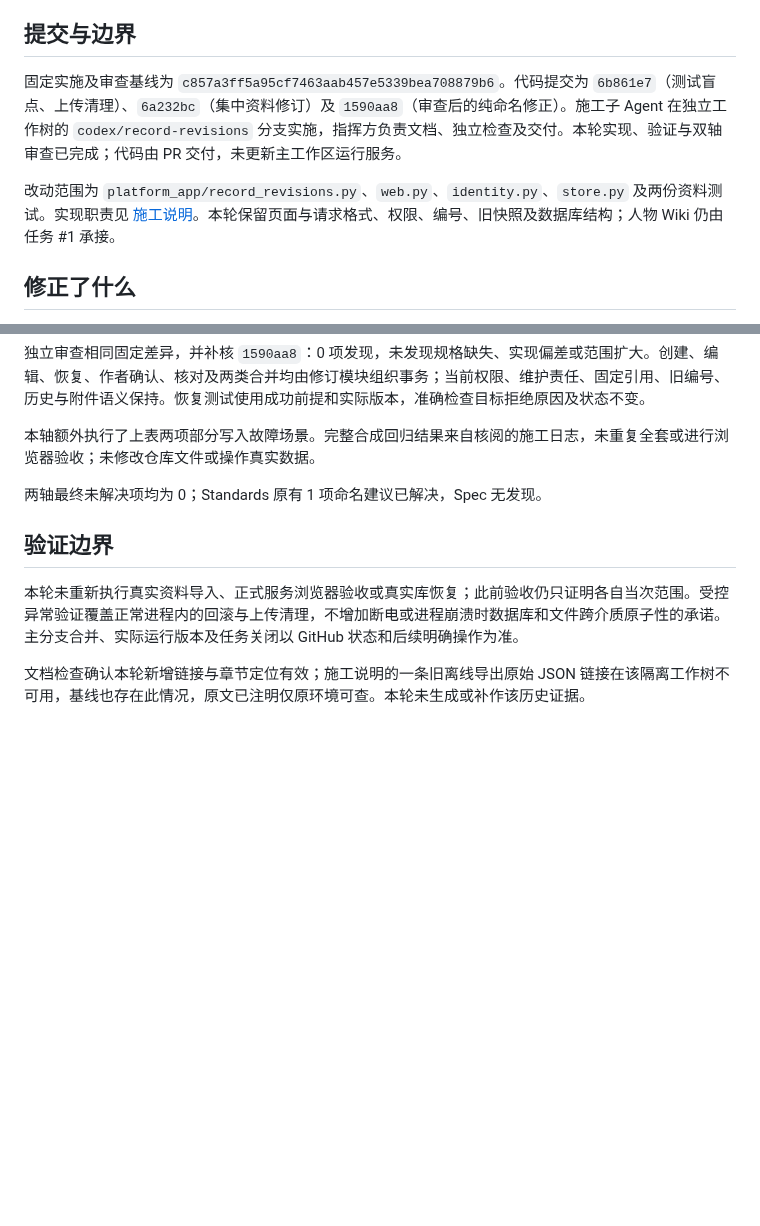
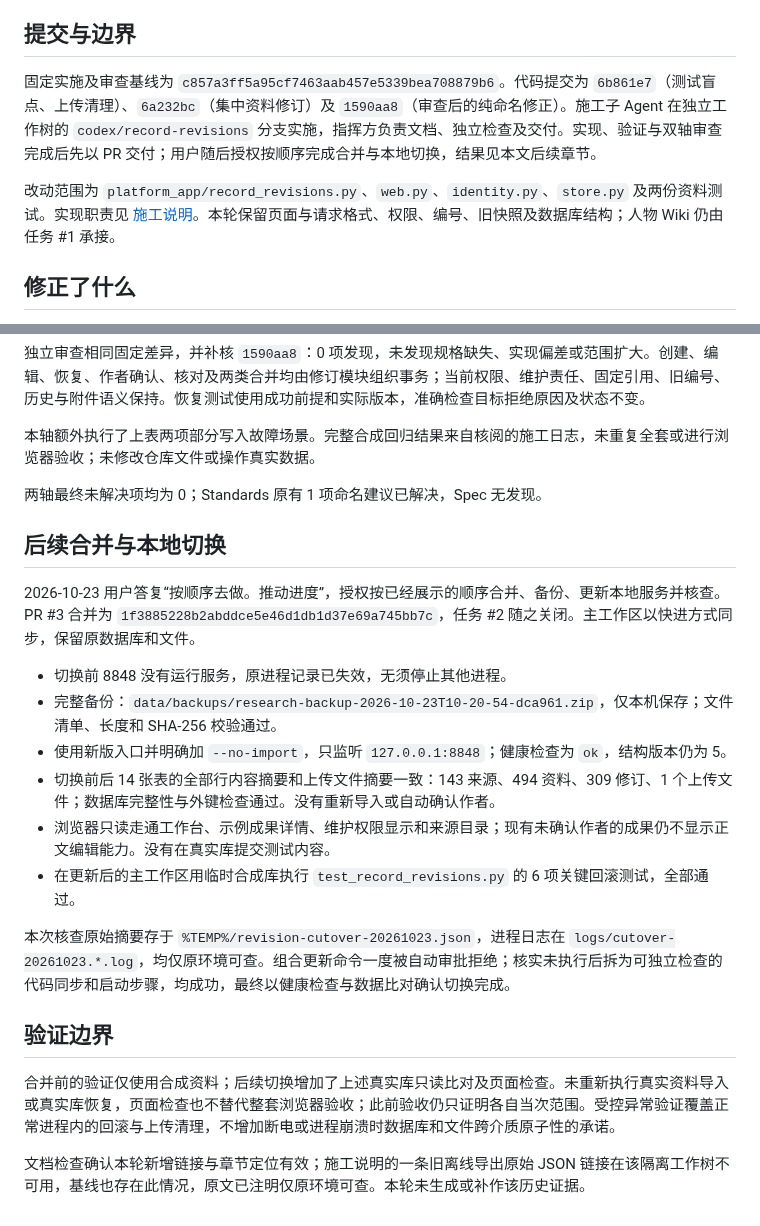
Before and after one commit to normaltank/DataBase, a Markdown page: work/资料修订与历史执行记录.md, 2 parts joined by grey strips. Rendered like a GitHub page; blank space fills up the shorter version.

Commit message:
docs: record merged revision release and local cutover

```diff
--- a/work/资料修订与历史执行记录.md
+++ b/work/资料修订与历史执行记录.md
@@ -4,5 +4,5 @@
 
 ## 提交与边界
 
-固定实施及审查基线为 `c857a3ff5a95cf7463aab457e5339bea708879b6`。代码提交为 `6b861e7`（测试盲点、上传清理）、`6a232bc`（集中资料修订）及 `1590aa8`（审查后的纯命名修正）。施工子 Agent 在独立工作树的 `codex/record-revisions` 分支实施，指挥方负责文档、独立检查及交付。本轮实现、验证与双轴审查已完成；代码由 PR 交付，未更新主工作区运行服务。
+固定实施及审查基线为 `c857a3ff5a95cf7463aab457e5339bea708879b6`。代码提交为 `6b861e7`（测试盲点、上传清理）、`6a232bc`（集中资料修订）及 `1590aa8`（审查后的纯命名修正）。施工子 Agent 在独立工作树的 `codex/record-revisions` 分支实施，指挥方负责文档、独立检查及交付。实现、验证与双轴审查完成后先以 PR 交付；用户随后授权按顺序完成合并与本地切换，结果见本文后续章节。
 
@@ -60,8 +60,21 @@ raise SystemExit(not result.wasSuccessful())
 
 两轴最终未解决项均为 0；Standards 原有 1 项命名建议已解决，Spec 无发现。
 
+## 后续合并与本地切换
+
+2026-10-23 用户答复“按顺序去做。推动进度”，授权按已经展示的顺序合并、备份、更新本地服务并核查。PR #3 合并为 `1f3885228b2abddce5e46d1db1d37e69a745bb7c`，任务 #2 随之关闭。主工作区以快进方式同步，保留原数据库和文件。
+
+- 切换前 8848 没有运行服务，原进程记录已失效，无须停止其他进程。
+- 完整备份：`data/backups/research-backup-2026-10-23T10-20-54-dca961.zip`，仅本机保存；文件清单、长度和 SHA-256 校验通过。
+- 使用新版入口并明确加 `--no-import`，只监听 `127.0.0.1:8848`；健康检查为 `ok`，结构版本仍为 5。
+- 切换前后 14 张表的全部行内容摘要和上传文件摘要一致：143 来源、494 资料、309 修订、1 个上传文件；数据库完整性与外键检查通过。没有重新导入或自动确认作者。
+- 浏览器只读走通工作台、示例成果详情、维护权限显示和来源目录；现有未确认作者的成果仍不显示正文编辑能力。没有在真实库提交测试内容。
+- 在更新后的主工作区用临时合成库执行 `test_record_revisions.py` 的 6 项关键回滚测试，全部通过。
+
+本次核查原始摘要存于 `%TEMP%/revision-cutover-20261023.json`，进程日志在 `logs/cutover-20261023.*.log`，均仅原环境可查。组合更新命令一度被自动审批拒绝；核实未执行后拆为可独立检查的代码同步和启动步骤，均成功，最终以健康检查与数据比对确认切换完成。
+
 ## 验证边界
 
-本轮未重新执行真实资料导入、正式服务浏览器验收或真实库恢复；此前验收仍只证明各自当次范围。受控异常验证覆盖正常进程内的回滚与上传清理，不增加断电或进程崩溃时数据库和文件跨介质原子性的承诺。主分支合并、实际运行版本及任务关闭以 GitHub 状态和后续明确操作为准。
+合并前的验证仅使用合成资料；后续切换增加了上述真实库只读比对及页面检查。未重新执行真实资料导入或真实库恢复，页面检查也不替代整套浏览器验收；此前验收仍只证明各自当次范围。受控异常验证覆盖正常进程内的回滚与上传清理，不增加断电或进程崩溃时数据库和文件跨介质原子性的承诺。
 
 文档检查确认本轮新增链接与章节定位有效；施工说明的一条旧离线导出原始 JSON 链接在该隔离工作树不可用，基线也存在此情况，原文已注明仅原环境可查。本轮未生成或补作该历史证据。
```
Also changed, not shown: other parts of work/资料修订与历史执行记录.md (+1 -1 lines), docs/README.md (+2 -2 lines), docs/施工说明.md (+3 -3 lines).
